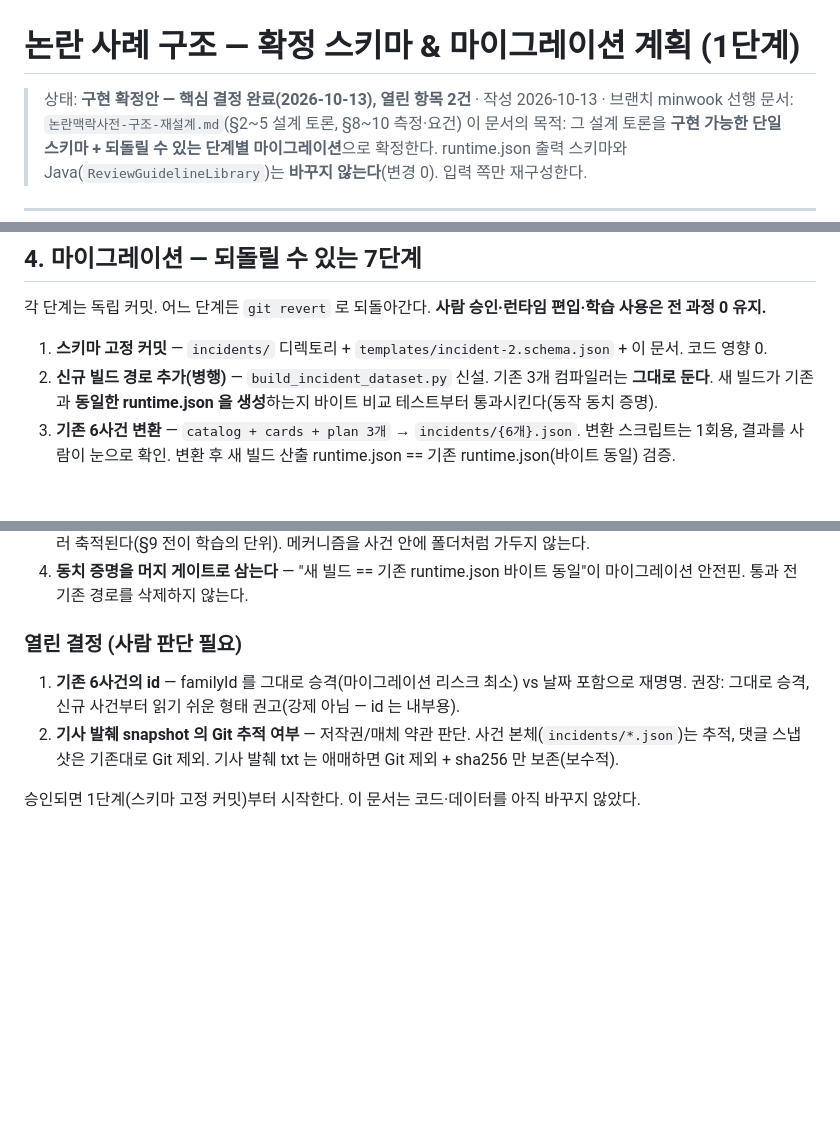
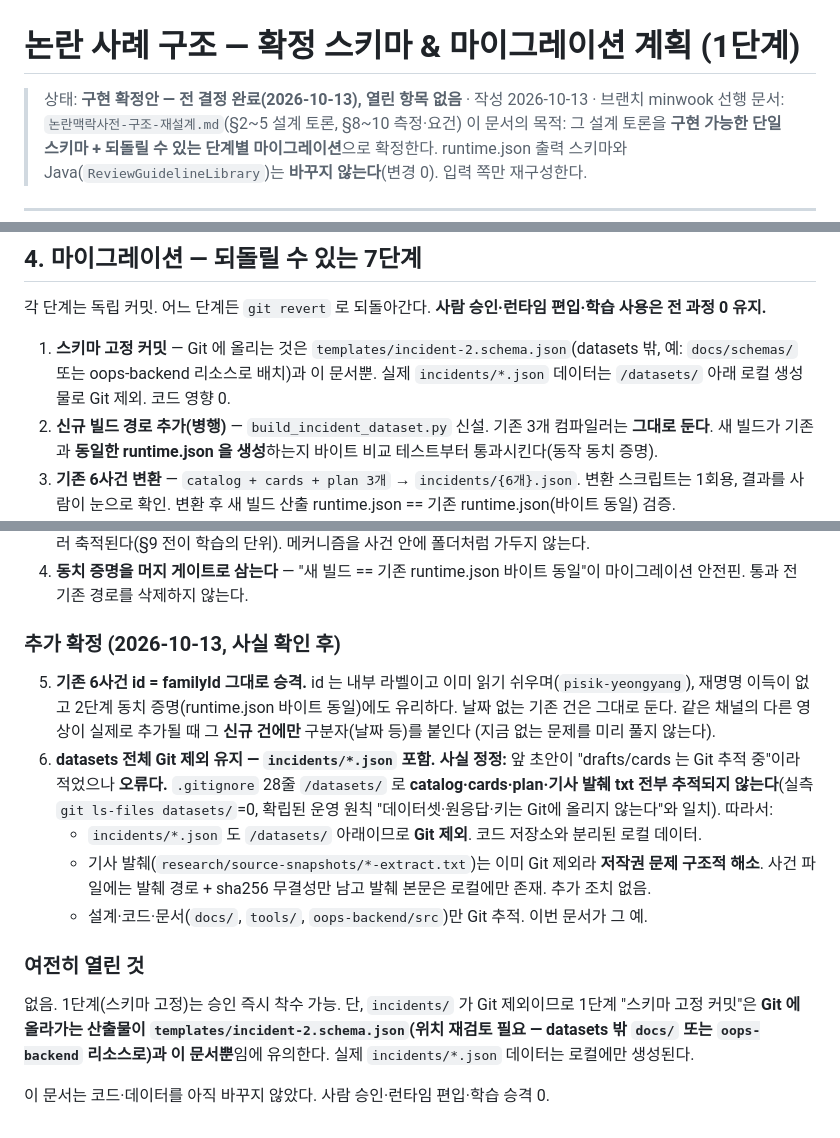
Before and after one commit to LikeLionHGU/oops_backend, a Markdown page: docs/논란사례-구조-확정-및-마이그레이션.md, 3 parts joined by grey strips. GitHub-like rendering; blank space fills up the shorter version.

Commit message:
docs(dataset): 열린 결정 2건 확정 + datasets Git 추적 사실 정정
- 결정5: 기존 6사건 id = familyId 그대로 승격(내부 라벨·미노출, 재명명 이득 없음).
- 결정6: datasets 전체(.gitignore /datasets/)가 Git 제외임을 확인. 앞 초안의
  'drafts/cards 추적 중' 서술은 오류였음을 정정. incidents/*.json 도 Git 제외,
  기사 발췌 txt도 이미 제외라 저작권 구조적 해소. 코드/문서만 추적.
- 마이그레이션 1단계: Git 산출물은 schema 파일(datasets 밖 재배치)+문서뿐으로 명확화.
- 열린 항목 0.

```diff
--- a/docs/논란사례-구조-확정-및-마이그레이션.md
+++ b/docs/논란사례-구조-확정-및-마이그레이션.md
@@ -1,6 +1,6 @@
 # 논란 사례 구조 — 확정 스키마 & 마이그레이션 계획 (1단계)
 
-> 상태: **구현 확정안 — 핵심 결정 완료(2026-10-13), 열린 항목 2건** · 작성 2026-10-13 · 브랜치 minwook
+> 상태: **구현 확정안 — 전 결정 완료(2026-10-13), 열린 항목 없음** · 작성 2026-10-13 · 브랜치 minwook
 > 선행 문서: `논란맥락사전-구조-재설계.md`(§2~5 설계 토론, §8~10 측정·요건)
 > 이 문서의 목적: 그 설계 토론을 **구현 가능한 단일 스키마 + 되돌릴 수 있는 단계별 마이그레이션**으로
 > 확정한다. runtime.json 출력 스키마와 Java(`ReviewGuidelineLibrary`)는 **바꾸지 않는다**(변경 0).
@@ -128,7 +128,9 @@ build.py --verify     guidelines/runtime.json (출력만 읽음)
 
 각 단계는 독립 커밋. 어느 단계든 `git revert` 로 되돌아간다. **사람 승인·런타임 편입·학습 사용은 전 과정 0 유지.**
 
-1. **스키마 고정 커밋** — `incidents/` 디렉토리 + `templates/incident-2.schema.json` + 이 문서. 코드 영향 0.
+1. **스키마 고정 커밋** — Git 에 올리는 것은 `templates/incident-2.schema.json`(datasets 밖, 예: `docs/schemas/`
+   또는 oops-backend 리소스로 배치)과 이 문서뿐. 실제 `incidents/*.json` 데이터는 `/datasets/` 아래
+   로컬 생성물로 Git 제외. 코드 영향 0.
 2. **신규 빌드 경로 추가(병행)** — `build_incident_dataset.py` 신설. 기존 3개 컴파일러는 **그대로 둔다**.
    새 빌드가 기존과 **동일한 runtime.json 을 생성**하는지 바이트 비교 테스트부터 통과시킨다(동작 동치 증명).
 3. **기존 6사건 변환** — `catalog + cards + plan 3개` → `incidents/{6개}.json`. 변환 스크립트는 1회용,
@@ -170,10 +172,25 @@ build.py --verify     guidelines/runtime.json (출력만 읽음)
 4. **동치 증명을 머지 게이트로 삼는다** — "새 빌드 == 기존 runtime.json 바이트 동일"이 마이그레이션
    안전핀. 통과 전 기존 경로를 삭제하지 않는다.
 
-### 열린 결정 (사람 판단 필요)
-1. **기존 6사건의 id** — familyId 를 그대로 승격(마이그레이션 리스크 최소) vs 날짜 포함으로 재명명.
-   권장: 그대로 승격, 신규 사건부터 읽기 쉬운 형태 권고(강제 아님 — id 는 내부용).
-2. **기사 발췌 snapshot 의 Git 추적 여부** — 저작권/매체 약관 판단. 사건 본체(`incidents/*.json`)는
-   추적, 댓글 스냅샷은 기존대로 Git 제외. 기사 발췌 txt 는 애매하면 Git 제외 + sha256 만 보존(보수적).
+### 추가 확정 (2026-10-13, 사실 확인 후)
 
-승인되면 1단계(스키마 고정 커밋)부터 시작한다. 이 문서는 코드·데이터를 아직 바꾸지 않았다.
+5. **기존 6사건 id = familyId 그대로 승격.** id 는 내부 라벨이고 이미 읽기 쉬우며(`pisik-yeongyang`),
+   재명명 이득이 없고 2단계 동치 증명(runtime.json 바이트 동일)에도 유리하다. 날짜 없는 기존 건은
+   그대로 둔다. 같은 채널의 다른 영상이 실제로 추가될 때 그 **신규 건에만** 구분자(날짜 등)를 붙인다
+   (지금 없는 문제를 미리 풀지 않는다).
+6. **datasets 전체 Git 제외 유지 — `incidents/*.json` 포함.**
+   **사실 정정:** 앞 초안이 "drafts/cards 는 Git 추적 중"이라 적었으나 **오류다.** `.gitignore` 28줄
+   `/datasets/` 로 **catalog·cards·plan·기사 발췌 txt 전부 추적되지 않는다**(실측 `git ls-files datasets/`=0,
+   확립된 운영 원칙 "데이터셋·원응답·키는 Git에 올리지 않는다"와 일치). 따라서:
+   - `incidents/*.json` 도 `/datasets/` 아래이므로 **Git 제외**. 코드 저장소와 분리된 로컬 데이터.
+   - 기사 발췌(`research/source-snapshots/*-extract.txt`)는 이미 Git 제외라 **저작권 문제 구조적 해소**.
+     사건 파일에는 발췌 경로 + sha256 무결성만 남고 발췌 본문은 로컬에만 존재. 추가 조치 없음.
+   - 설계·코드·문서(`docs/`, `tools/`, `oops-backend/src`)만 Git 추적. 이번 문서가 그 예.
+
+### 여전히 열린 것
+없음. 1단계(스키마 고정)는 승인 즉시 착수 가능. 단, `incidents/` 가 Git 제외이므로 1단계
+"스키마 고정 커밋"은 **Git 에 올라가는 산출물이 `templates/incident-2.schema.json`(위치 재검토 필요 —
+datasets 밖 `docs/` 또는 `oops-backend` 리소스로)과 이 문서뿐**임에 유의한다. 실제 `incidents/*.json`
+데이터는 로컬에만 생성된다.
+
+이 문서는 코드·데이터를 아직 바꾸지 않았다. 사람 승인·런타임 편입·학습 승격 0.
```
